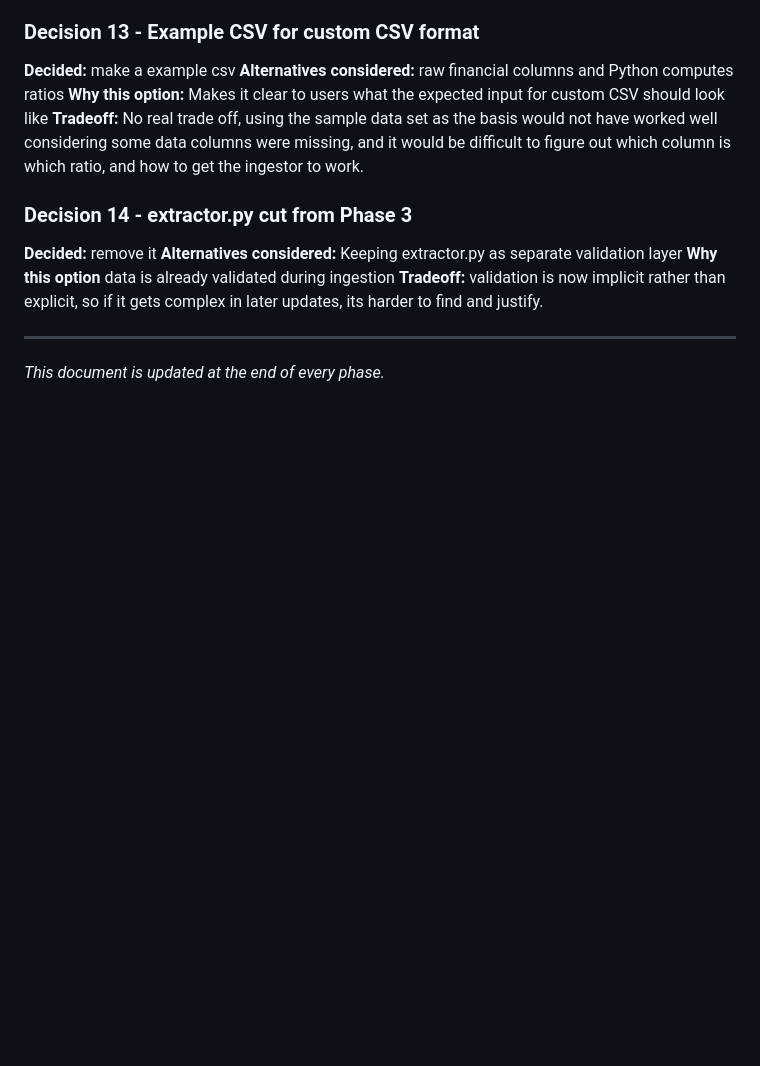
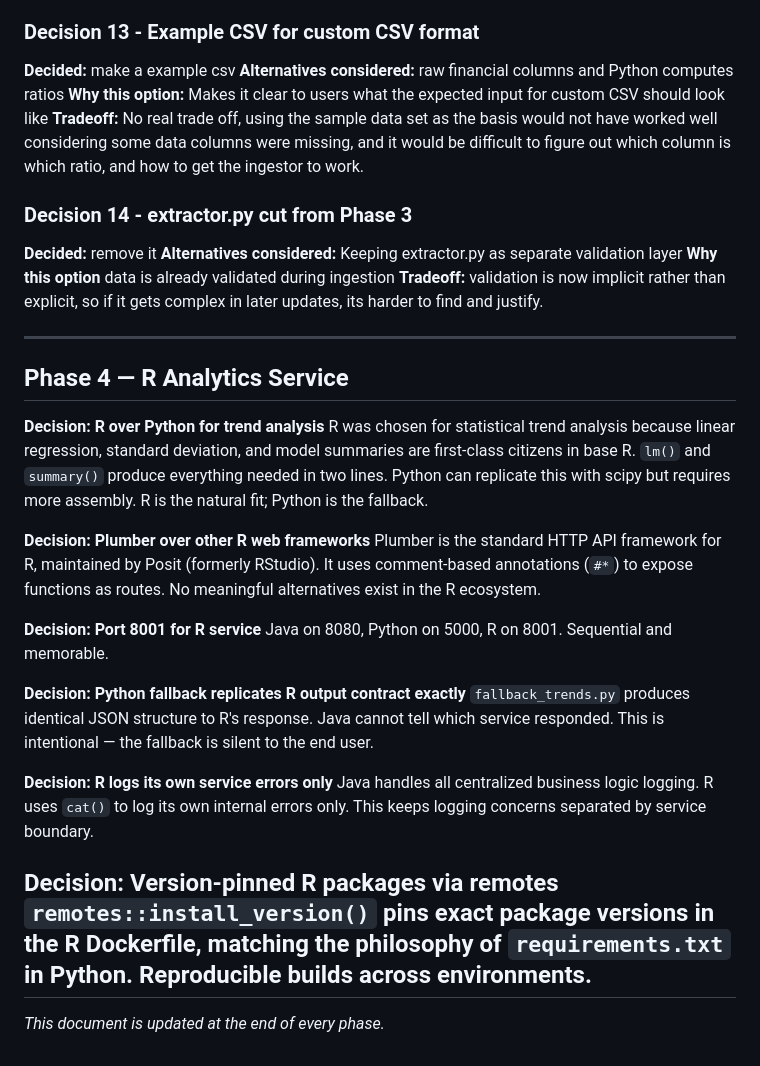
Before and after one commit to Shri-2006/FirmHealth-Financials-Analyzer, a Markdown page: decisions.md, the part around the change. Rendered like a GitHub page; blank space fills up the shorter version.

Commit message:
decisions.md update for phase 4

```diff
--- a/decisions.md
+++ b/decisions.md
@@ -99,5 +99,37 @@
 **Tradeoff:** validation is now implicit rather than explicit, so if it gets complex in later updates, its harder to find and justify.
 
 ---
+## Phase 4 — R Analytics Service
+
+**Decision: R over Python for trend analysis**
+R was chosen for statistical trend analysis because linear regression,
+standard deviation, and model summaries are first-class citizens in base R.
+`lm()` and `summary()` produce everything needed in two lines.
+Python can replicate this with scipy but requires more assembly.
+R is the natural fit; Python is the fallback.
+
+**Decision: Plumber over other R web frameworks**
+Plumber is the standard HTTP API framework for R, maintained by Posit
+(formerly RStudio). It uses comment-based annotations (`#*`) to expose
+functions as routes. No meaningful alternatives exist in the R ecosystem.
+
+**Decision: Port 8001 for R service**
+Java on 8080, Python on 5000, R on 8001. Sequential and memorable.
+
+**Decision: Python fallback replicates R output contract exactly**
+`fallback_trends.py` produces identical JSON structure to R's response.
+Java cannot tell which service responded. This is intentional —
+the fallback is silent to the end user.
+
+**Decision: R logs its own service errors only**
+Java handles all centralized business logic logging. R uses `cat()`
+to log its own internal errors only. This keeps logging concerns
+separated by service boundary.
+
+**Decision: Version-pinned R packages via remotes**
+`remotes::install_version()` pins exact package versions in the R
+Dockerfile, matching the philosophy of `requirements.txt` in Python.
+Reproducible builds across environments.
+---
 
 *This document is updated at the end of every phase.*
```
